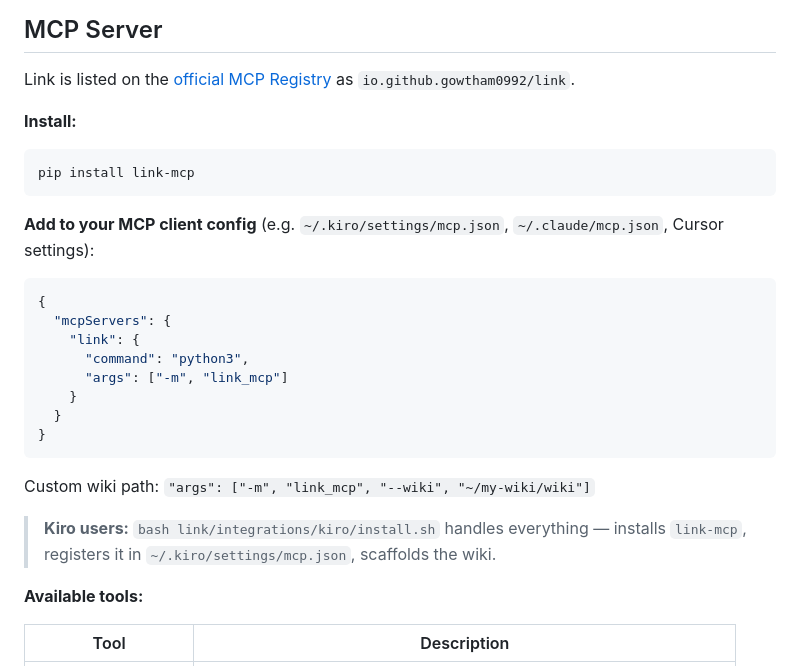
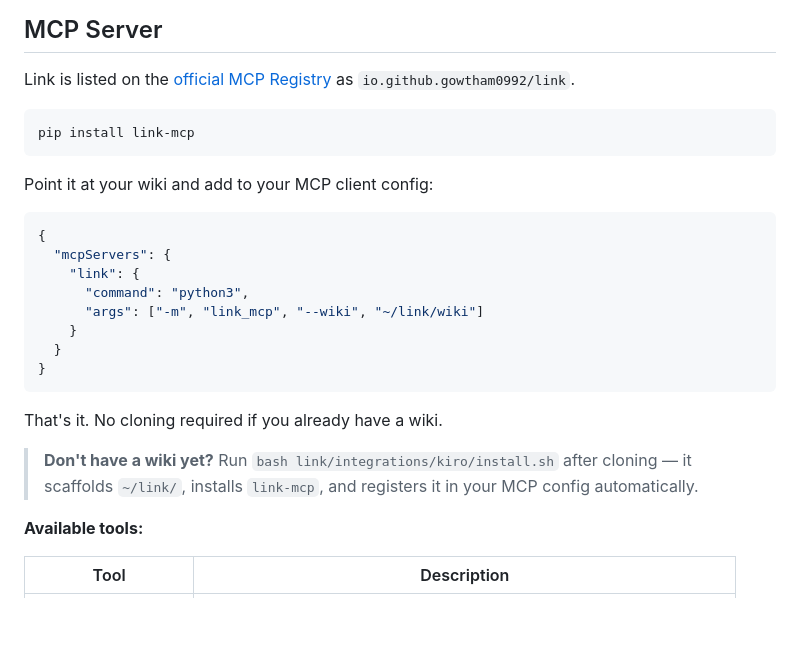
Before and after one commit to galopago/local-mind, a Markdown page: README.md, the part around the change. GitHub-like rendering; blank space fills up the shorter version.

Commit message:
docs: clarify MCP install — pip install is standalone, scaffold is separate

````diff
--- a/README.md
+++ b/README.md
@@ -58,26 +58,26 @@ Wikipedia-style local viewer. No dependencies beyond Python 3.10+. Features:
 
 Link is listed on the [official MCP Registry](https://registry.modelcontextprotocol.io) as `io.github.gowtham0992/link`.
 
-**Install:**
 ```bash
 pip install link-mcp
 ```
 
-**Add to your MCP client config** (e.g. `~/.kiro/settings/mcp.json`, `~/.claude/mcp.json`, Cursor settings):
+Point it at your wiki and add to your MCP client config:
+
 ```json
 {
   "mcpServers": {
     "link": {
       "command": "python3",
-      "args": ["-m", "link_mcp"]
+      "args": ["-m", "link_mcp", "--wiki", "~/link/wiki"]
     }
   }
 }
 ```
 
-Custom wiki path: `"args": ["-m", "link_mcp", "--wiki", "~/my-wiki/wiki"]`
+That's it. No cloning required if you already have a wiki.
 
-> **Kiro users:** `bash link/integrations/kiro/install.sh` handles everything — installs `link-mcp`, registers it in `~/.kiro/settings/mcp.json`, scaffolds the wiki.
+> **Don't have a wiki yet?** Run `bash link/integrations/kiro/install.sh` after cloning — it scaffolds `~/link/`, installs `link-mcp`, and registers it in your MCP config automatically.
 
 **Available tools:**
 
````
